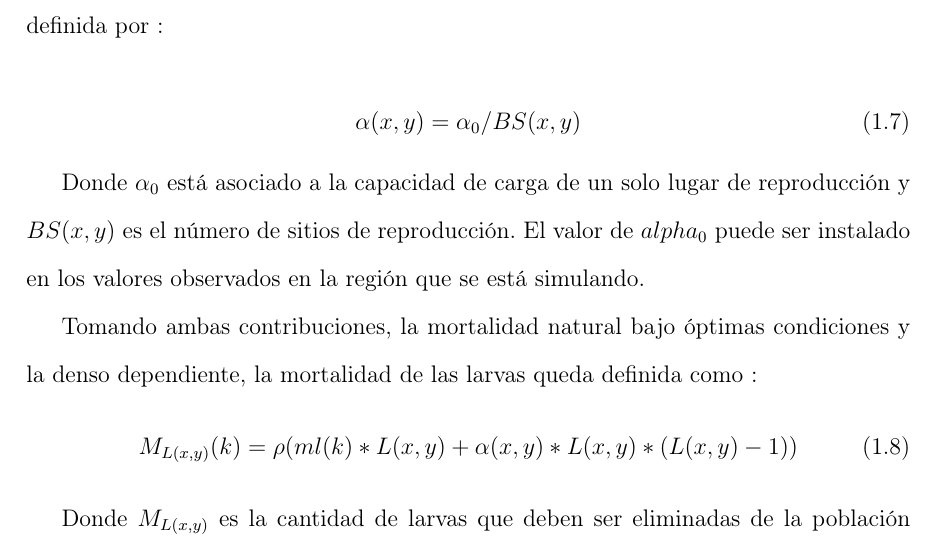
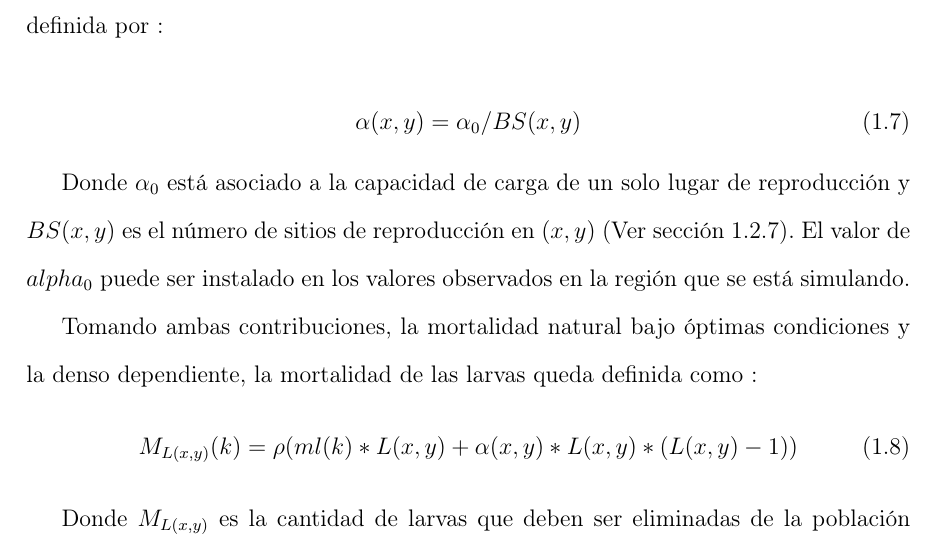
Before and after one commit to ggonzar/geodengue-doc, a LaTeX thesis (tesis.tex, which reads capitulo-4/mortalidad.tex): part of page 15 of 24, cut so that both start at the same text. Compiled offline with pdfLaTeX.

Commit message:
Se añade la referencia a la sección correspondiente.

```diff
--- a/capitulo-4/mortalidad.tex
+++ b/capitulo-4/mortalidad.tex
@@ -51,8 +51,9 @@ reproducción y mucho más\citep{otero2006stochastic}. Esta se encuentra definid
 \end{equation}
 
 Donde $\alpha _{0}$ está asociado a la capacidad de carga de un solo lugar de reproducción y
-$BS(x,y)$ es el número de sitios de reproducción. El valor de $alpha _{0}$ puede ser instalado en
-los valores observados en la región que se está simulando.
+$BS(x,y)$ es el número de sitios de reproducción en $(x,y)$ (Ver
+\secref{subsec:cap4-sitios de reproduccion}). El valor de $alpha _{0}$ puede ser instalado en los
+valores observados en la región que se está simulando.
 
 Tomando ambas contribuciones, la mortalidad natural bajo óptimas condiciones y la denso
 dependiente, la mortalidad de las larvas queda definida como :
```
